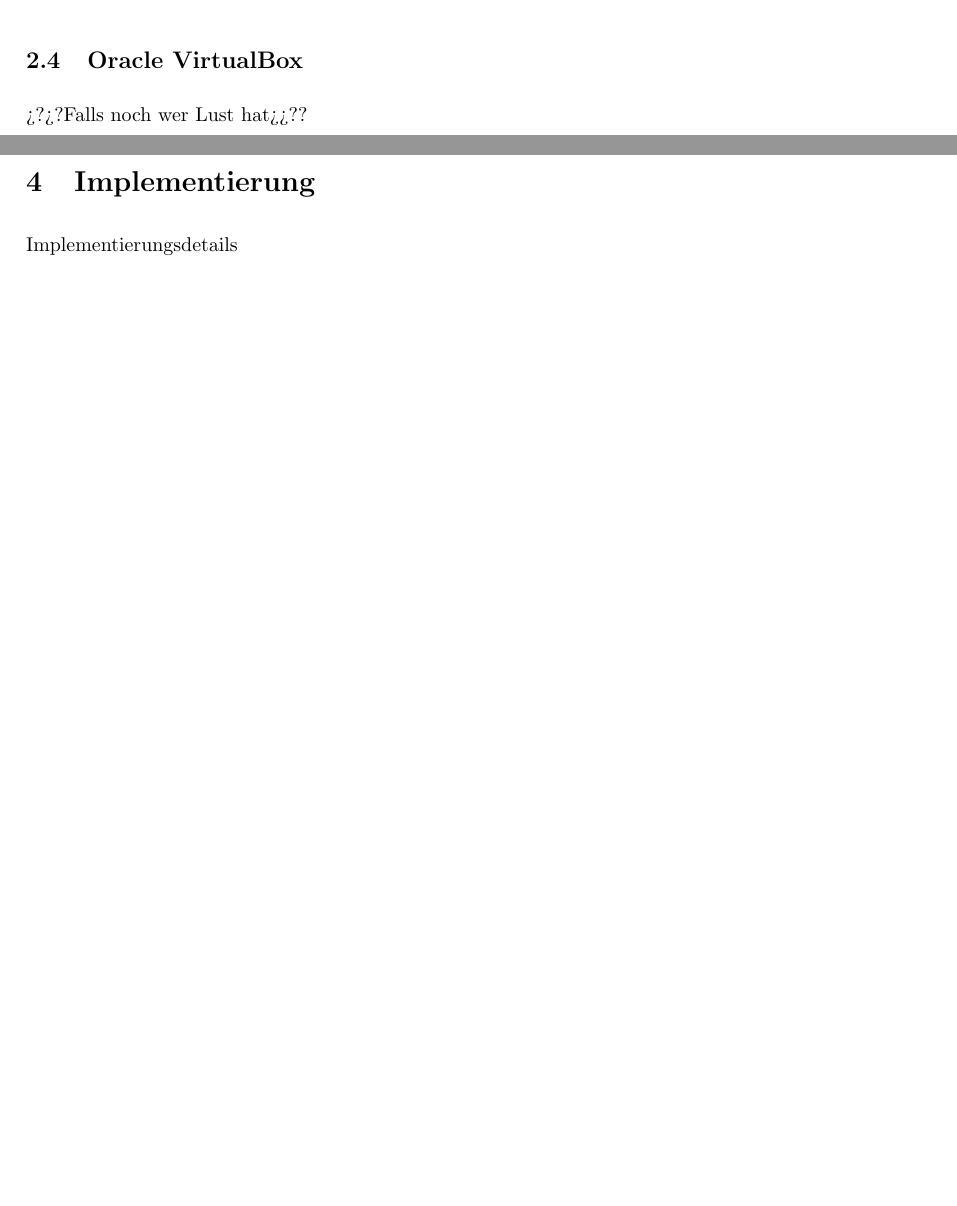
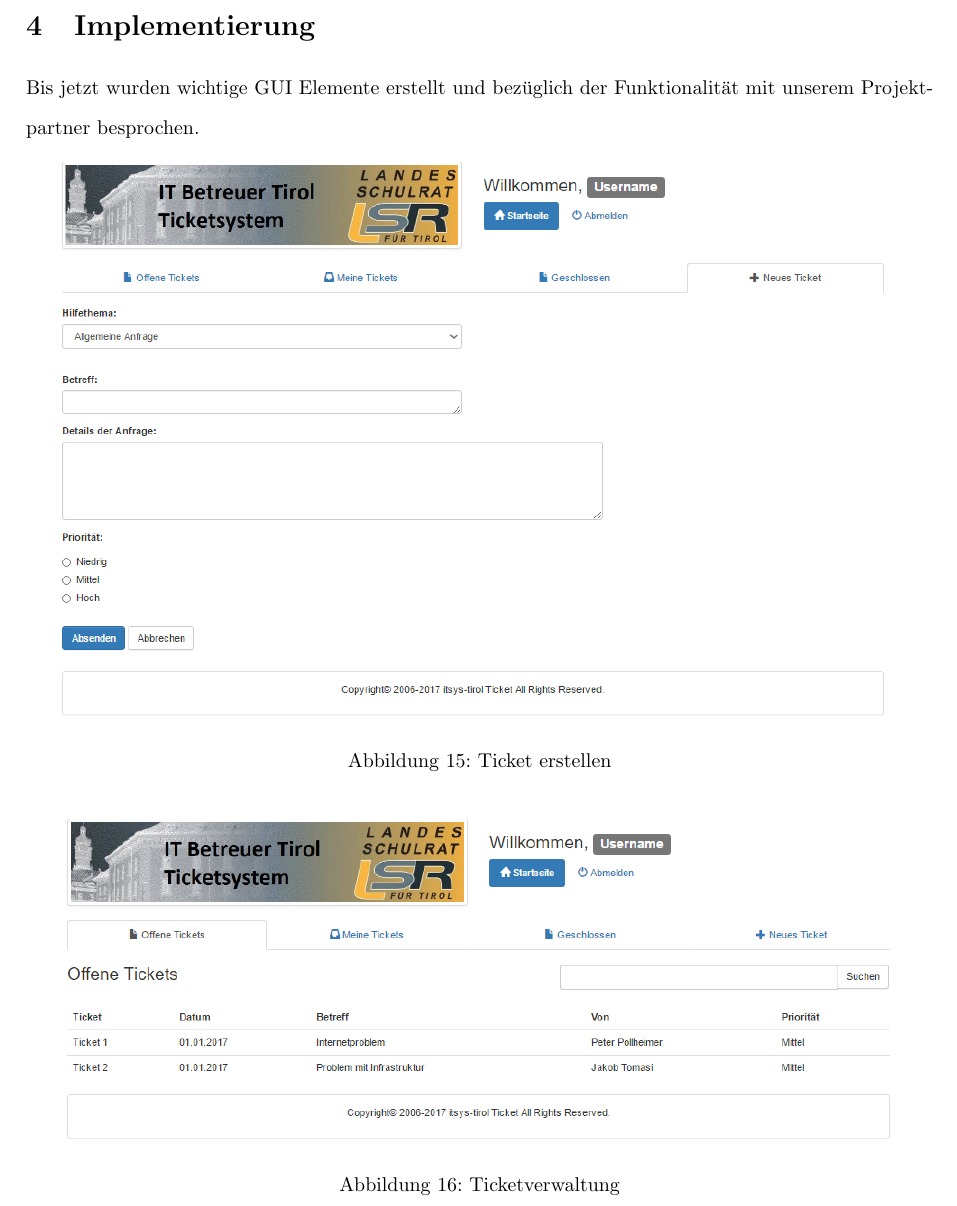
Before and after one commit to bastscho/diplomprojekt, a LaTeX document (Dokumente/Systemdokumentation/SYP_Arbeitsauftrag.tex): two parts of pages 10 and 12 of 14 before the commit and part of page 13 of 15 after it, the two joined at a grey line, cut at the place of the change, the shorter picture padded with empty space. Compiled offline with pdfLaTeX.

Commit message:
Implementierungsdetails
So guad wies hoid gonga is

```diff
--- a/Dokumente/Systemdokumentation/SYP_Arbeitsauftrag.tex
+++ b/Dokumente/Systemdokumentation/SYP_Arbeitsauftrag.tex
@@ -204,8 +204,6 @@
 
 	MySQL Workbench kann neben der Ausführung von Konfigurations- und Datenmanipulationsbefehlen auch Modellierung: Mit dem Integrierten UML Editor kann eine Datenbank (und die zugehörigen SQL Befehle) generiert werden. Auch die entgegengesetzte Richtung ist möglich: Mit wenigen Klicks kann ein UML Diagramm aus einer bestehenden Datenbank erstellt werden. Abbldung \ref{Workbench_DiaGUI} zeigt ein solches Klassendiagramm im Detail.
 
-	\subsection{Oracle VirtualBox}
-	 >?>?Falls noch wer Lust hat>>??
 
 	\newpage
 	\section{Modelle}
@@ -230,5 +228,17 @@
 	\section{Implementierung}
-	Implementierungsdetails
+	Bis jetzt wurden wichtige GUI Elemente erstellt und bezüglich der Funktionalität mit unserem Projektpartner besprochen.
+	\begin{figure}[h]
+		\centering
+		\includegraphics[scale=0.6]{pictures/newTicket.png}
+		\caption{Ticket erstellen}
+		\label{Ein Ticket erstellen}
+	\end{figure}
+	\begin{figure}[h]
+		\centering
+		\includegraphics[scale=0.6]{pictures/index.png}
+		\caption{Ticketverwaltung}
+		\label{Tickets verwalten}
+	\end{figure}
 
 
 
```
Also changed, not shown: Dokumente/Systemdokumentation/SYP_Arbeitsauftrag.pdf, Dokumente/Systemdokumentation/pictures/index.PNG (added), Dokumente/Systemdokumentation/pictures/newTicket.PNG (added), Dokumente/Systemdokumentation/SYP_Arbeitsauftrag.tex (2 more changed lines), 5 other files.
